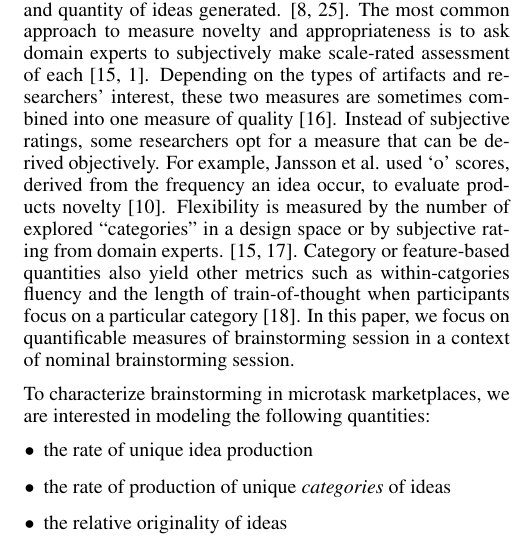
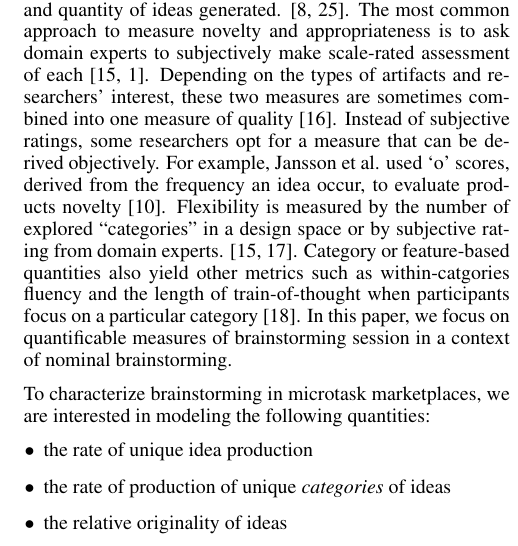
Before and after one commit to filkry/crowbrain, a LaTeX document (chi2014/paper.tex, which reads chi2014/goals.tex): part of one column of page 3 of 10, cut so that both start at the same text. Compiled offline with pdfLaTeX.

Commit message:
Little wordplay

```diff
--- a/chi2014/goals.tex
+++ b/chi2014/goals.tex
@@ -1,6 +1,6 @@
 \section{Goals and Hypotheses}
 
-Researchers have used different metrices to assess the brainstorming process and its outputs. Typically, the measures of concern are the novelty of generated ideas, the practicality/appropriateness of ideas, the variety of ideas (flexibility), and quantity of ideas generated. \cite{finke1992creative, shah2003metrics}. The most common approach to measure novelty and appropriateness is to ask domain experts to subjectively make scale-rated assessment of each \cite{lewis2011affective, amabile_1983}. Depending on the types of artifacts and researchers' interest, these two measures are sometimes combined into one measure of quality \cite{little2010exploring}. Instead of subjective ratings, some researchers opt for a measure that can be derived objectively. For example, Jansson et al. used `o' scores, derived from the frequency an idea occur, to evaluate products novelty \cite{jansson_design_1991}. Flexibility is measured by the number of explored ``categories'' in a design space or by subjective rating from domain experts. \cite{lewis2011affective, marsh1996examples}. Category or feature-based quantities also yield other metrics such as within-catgories fluency and  the length of train-of-thought when participants focus on a particular category \cite{nijstad_how_2006}. In this paper, we focus on quantificable measures of brainstorming session in a context of nominal brainstorming session.
+Researchers have used different metrices to assess the brainstorming process and its outputs. Typically, the measures of concern are the novelty of generated ideas, the practicality/appropriateness of ideas, the variety of ideas (flexibility), and quantity of ideas generated. \cite{finke1992creative, shah2003metrics}. The most common approach to measure novelty and appropriateness is to ask domain experts to subjectively make scale-rated assessment of each \cite{lewis2011affective, amabile_1983}. Depending on the types of artifacts and researchers' interest, these two measures are sometimes combined into one measure of quality \cite{little2010exploring}. Instead of subjective ratings, some researchers opt for a measure that can be derived objectively. For example, Jansson et al. used `o' scores, derived from the frequency an idea occur, to evaluate products novelty \cite{jansson_design_1991}. Flexibility is measured by the number of explored ``categories'' in a design space or by subjective rating from domain experts. \cite{lewis2011affective, marsh1996examples}. Category or feature-based quantities also yield other metrics such as within-catgories fluency and  the length of train-of-thought when participants focus on a particular category \cite{nijstad_how_2006}. In this paper, we focus on quantificable measures of brainstorming session in a context of nominal brainstorming.
 
 % Researchers have long debated how to best assess creativity in a way that consistently captures the complex dimensions of creativity [35]. The most commonly adopted approach [1, 5, 17] and the one we employ is to ask domain experts to subjectively make scale-rated assessments of creativity. Typically, domain experts rate originality, feasibility, elaboration, and flexibility and count the number of ideas generated [3].
 
```
